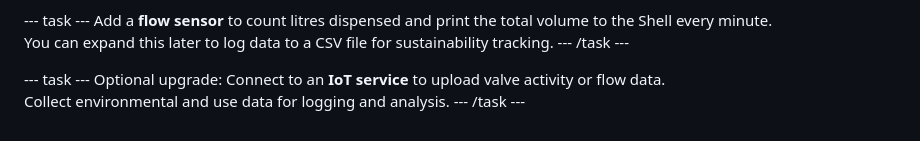
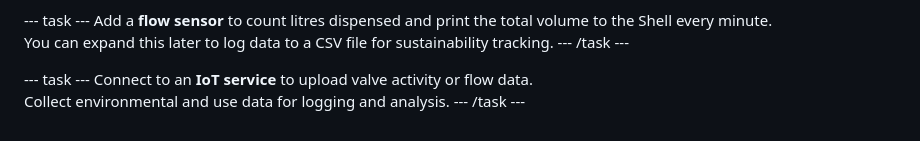
Before and after one commit to raspberrypilearning/touch-free-tap, a Markdown page: en/step_7.md, the part around the change. Rendered like a GitHub page.

```diff
--- a/en/step_7.md
+++ b/en/step_7.md
@@ -19,6 +19,6 @@ You can expand this later to log data to a CSV file for sustainability tracking.
 --- /task ---
 
 --- task ---
-Optional upgrade: Connect to an **IoT service** to upload valve activity or flow data.
+Connect to an **IoT service** to upload valve activity or flow data.
 Collect environmental and use data for logging and analysis.
 --- /task ---
```
Also changed, not shown: en/step_2.md (+4 -0 lines), en/images/bucket-tap-diagram.png (added), en/images/bucket-tap.png (added).
